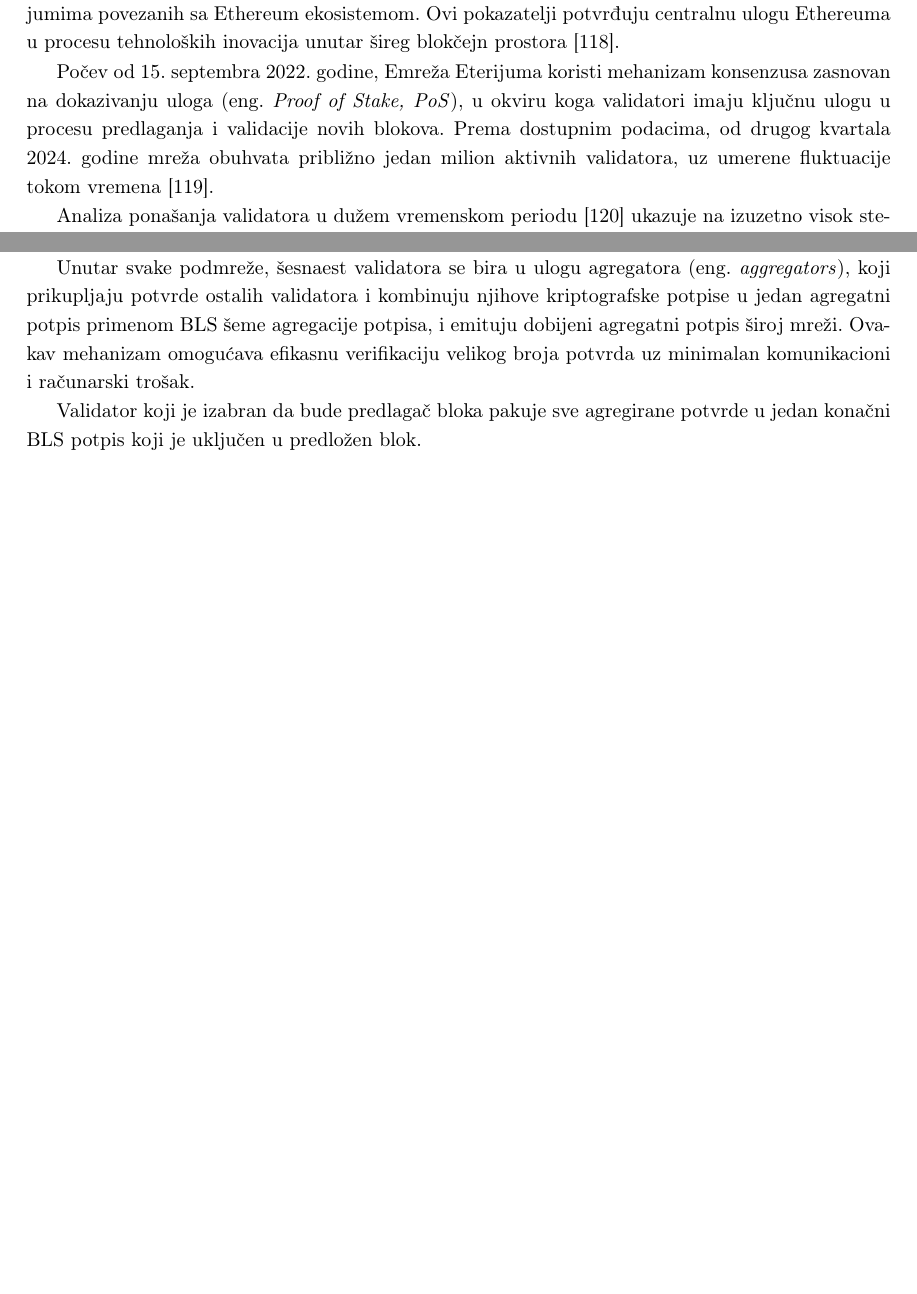
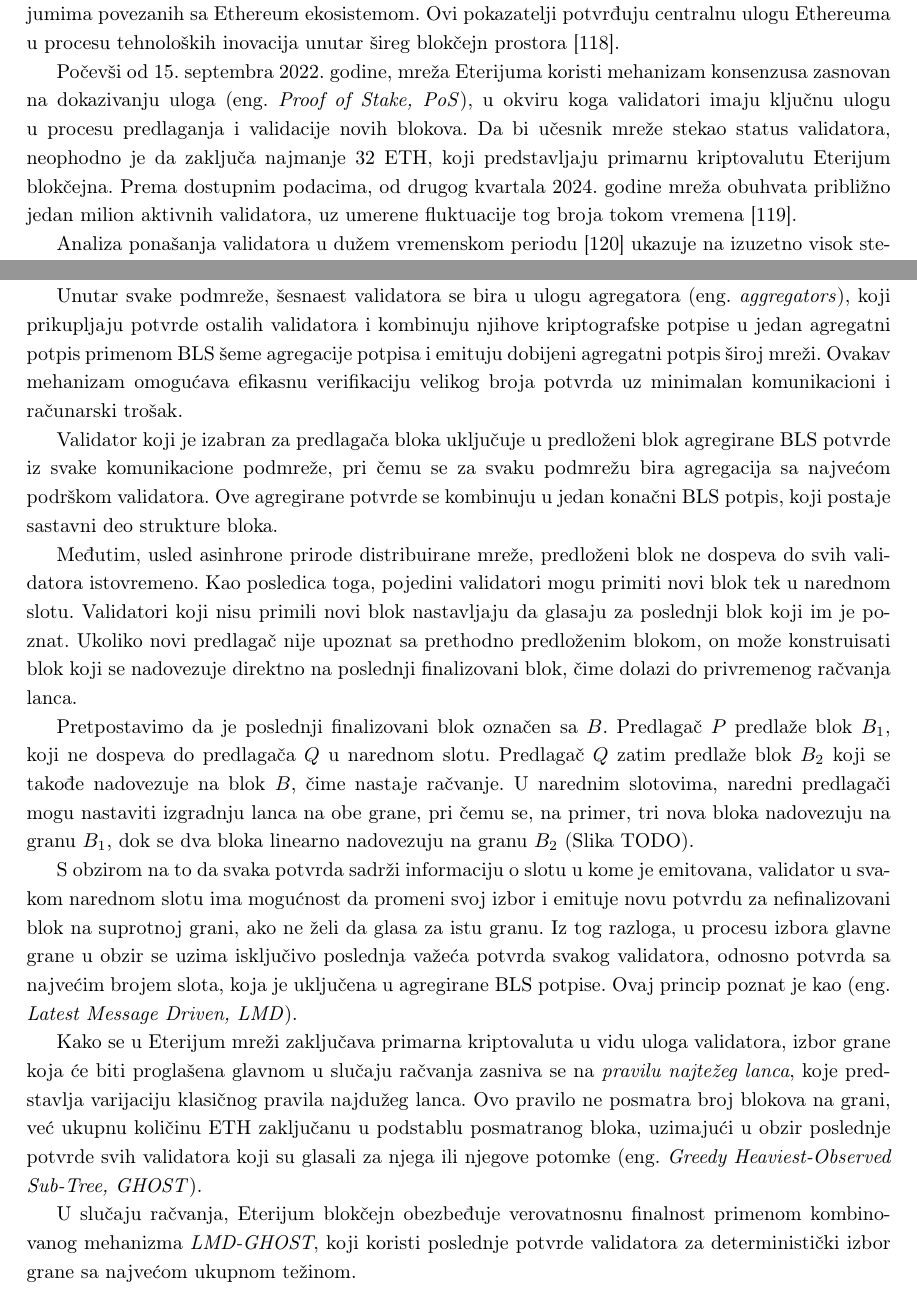
Before and after one commit to kaseen/disertacija, a LaTeX book (main.tex, which reads chapters/chapter4/chapter4.tex): two parts of pages 57 and 59 of 68, joined at a grey line, cut so that both start at the same text, the shorter picture padded with empty space. Compiled offline with pdfLaTeX.

Commit message:
(183h) LMD-GHOST

```diff
--- a/chapters/chapter4/chapter4.tex
+++ b/chapters/chapter4/chapter4.tex
@@ -1,7 +1,7 @@
 \chapter{Ethereum Virtual Machine (EVM)}
 Eterijum \cite{wood2014ethereum} \eng{Ethereum} predstavlja prvu blokčejn platformu koja je uvela Tjuring kompletne pametne ugovore i kao takva se u savremenoj akademskoj literaturi i industrijskoj praksi prepoznaje kao jedna od najaktivnijih i tehnološki najrazvijenijih platformi za razvoj decentralizovanih aplikacija \cite{hashkey2024}. Empirijske analize aktivnosti programerske zajednice ukazuju na izuzetno visok intenzitet razvoja, koji se ogleda u velikom broju izmena \eng{commit} u ključnim repozitorijumima povezanih sa Ethereum ekosistemom. Ovi pokazatelji potvrđuju centralnu ulogu Ethereuma u procesu tehnoloških inovacija unutar šireg blokčejn prostora \cite{vaccargiu2025mining}.
 
-Počev od 15. septembra 2022. godine, Emreža Eterijuma koristi mehanizam konsenzusa zasnovan na dokazivanju uloga \eng{Proof of Stake, PoS}, u okviru koga validatori imaju ključnu ulogu u procesu predlaganja i validacije novih blokova. Prema dostupnim podacima, od drugog kvartala 2024. godine mreža obuhvata približno jedan milion aktivnih validatora, uz umerene fluktuacije tokom vremena \cite{ethereumvalidators}.
+Počevši od 15. septembra 2022. godine, mreža Eterijuma koristi mehanizam konsenzusa zasnovan na dokazivanju uloga \eng{Proof of Stake, PoS}, u okviru koga validatori imaju ključnu ulogu u procesu predlaganja i validacije novih blokova. Da bi učesnik mreže stekao status validatora, neophodno je da zaključa najmanje 32 ETH, koji predstavljaju primarnu kriptovalutu Eterijum blokčejna. Prema dostupnim podacima, od drugog kvartala 2024. godine mreža obuhvata približno jedan milion aktivnih validatora, uz umerene fluktuacije tog broja tokom vremena \cite{ethereumvalidators}.
 
 Analiza ponašanja validatora u dužem vremenskom periodu \cite{grandjean2024ethereum} ukazuje na izuzetno visok stepen učešća u konsenzusnom procesu, sa prosečnim nivoom participacije od oko 99\%. Povremeni padovi u učešću uglavnom su povezani sa planiranim nadogradnjama protokola ili tehničkim problemima u softverskim klijentima koje validatori koriste. Pored toga, ista studija identifikuje visok nivo decentralizacije konsenzusnog sloja mreže, kvantifikovan korišćenjem standardnih metrika kao što su Nakamotov koeficijent, Ginijev koeficijent i Herfindahl-Hiršmanov indeks, čime se dodatno potvrđuje robusnost i otpornost Ethereum mreže na koncentraciju moći među učesnicima.
 
@@ -29,8 +29,18 @@
 
 U svakom slotu se pseudonasumično bira jedan validator (Faza \ref{PoS-1}) koji preuzima ulogu predlagača bloka. Predlagač je odgovoran za kreiranje novog bloka tako što, putem povezanog izvršnog klijenta, bira transakcije iz svog lokalnog skupa nepotvrđenih transakcija i uključuje ih u izvršni sadržaj bloka (Faza \ref{PoS-2}). Nakon interne provere izvršnog sadržaja (Faza \ref{PoS-3}) i njegove integracije sa konsenzusnim podacima u jedinstvenu strukturu bloka (Faza \ref{PoS-4}), predloženi blok se distribuira ostalim validatorima u odgovarajućem odboru (Faza \ref{PoS-5}).
 
-Preostali validatori u odboru deluju kao glasači (Faze \ref{PoS-6}) i emituju potvrde \eng{attestations} kojima potvrđuju ispravnost konsenzusnog dela predloženog bloka. U ovoj fazi se ne proverava validnost transakcija niti izvršni sadržaj bloka, već isključivo usklađenost sa pravilima konsenzusnog protokola. Kako se svaki odbor sastoji od velikog broja validatora, direktna propagacija pojedinačnih potvrda bi dovela do zagušenja mreže, u skladu sa Teoremom \ref{teorema:gunter}. Iz tog razloga, svaki odbor je dodatno podeljen na manje komunikacione podmreže \eng{subnets}, pri čemu se svaki validator nalazi u tačno jednoj podmreži.
+Preostali validatori u odboru deluju kao glasači (Faza \ref{PoS-6}) i u svakom slotu mogu emitovati najviše jednu potvrdu \eng{attestation}, kojom potvrđuju ispravnost konsenzusnog dela predloženog bloka. U ovoj fazi se ne proverava validnost transakcija niti izvršni sadržaj bloka, već isključivo usklađenost sa pravilima konsenzusnog protokola. Kako se svaki odbor sastoji od velikog broja validatora, direktna propagacija pojedinačnih potvrda bi dovela do zagušenja mreže, u skladu sa Teoremom \ref{teorema:gunter}. Iz tog razloga, svaki odbor je dodatno podeljen na manje komunikacione podmreže \eng{subnets}, pri čemu se svaki validator nalazi u tačno jednoj podmreži.
 
-Unutar svake podmreže, šesnaest validatora se bira u ulogu agregatora \eng{aggregators}, koji prikupljaju potvrde ostalih validatora i kombinuju njihove kriptografske potpise u jedan agregatni potpis primenom BLS šeme agregacije potpisa, i emituju dobijeni agregatni potpis široj mreži. Ovakav mehanizam omogućava efikasnu verifikaciju velikog broja potvrda uz minimalan komunikacioni i računarski trošak.
+Unutar svake podmreže, šesnaest validatora se bira u ulogu agregatora \eng{aggregators}, koji prikupljaju potvrde ostalih validatora i kombinuju njihove kriptografske potpise u jedan agregatni potpis primenom BLS šeme agregacije potpisa i emituju dobijeni agregatni potpis široj mreži. Ovakav mehanizam omogućava efikasnu verifikaciju velikog broja potvrda uz minimalan komunikacioni i računarski trošak.
 
-Validator koji je izabran da bude predlagač bloka pakuje sve agregirane potvrde u jedan konačni BLS potpis koji je uključen u predložen blok.
+Validator koji je izabran za predlagača bloka uključuje u predloženi blok agregirane BLS potvrde iz svake komunikacione podmreže, pri čemu se za svaku podmrežu bira agregacija sa najvećom podrškom validatora. Ove agregirane potvrde se kombinuju u jedan konačni BLS potpis, koji postaje sastavni deo strukture bloka.
+
+Međutim, usled asinhrone prirode distribuirane mreže, predloženi blok ne dospeva do svih validatora istovremeno. Kao posledica toga, pojedini validatori mogu primiti novi blok tek u narednom slotu. Validatori koji nisu primili novi blok nastavljaju da glasaju za poslednji blok koji im je poznat. Ukoliko novi predlagač nije upoznat sa prethodno predloženim blokom, on može konstruisati blok koji se nadovezuje direktno na poslednji finalizovani blok, čime dolazi do privremenog račvanja lanca.
+
+Pretpostavimo da je poslednji finalizovani blok označen sa $B$. Predlagač $P$ predlaže blok $B_1$, koji ne dospeva do predlagača $Q$ u narednom slotu. Predlagač $Q$ zatim predlaže blok $B_2$ koji se takođe nadovezuje na blok $B$, čime nastaje račvanje. U narednim slotovima, naredni predlagači mogu nastaviti izgradnju lanca na obe grane, pri čemu se, na primer, tri nova bloka nadovezuju na granu $B_1$, dok se dva bloka linearno nadovezuju na granu $B_2$ (Slika TODO).
+
+S obzirom na to da svaka potvrda sadrži informaciju o slotu u kome je emitovana, validator u svakom narednom slotu ima mogućnost da promeni svoj izbor i emituje novu potvrdu za nefinalizovani blok na suprotnoj grani, ako ne želi da glasa za istu granu. Iz tog razloga, u procesu izbora glavne grane u obzir se uzima isključivo poslednja važeća potvrda svakog validatora, odnosno potvrda sa najvećim brojem slota, koja je uključena u agregirane BLS potpise. Ovaj princip poznat je kao \eng{Latest Message Driven, LMD}.
+
+Kako se u Eterijum mreži zaključava primarna kriptovaluta u vidu uloga validatora, izbor grane koja će biti proglašena glavnom u slučaju račvanja zasniva se na \textit{pravilu najtežeg lanca}, koje predstavlja varijaciju klasičnog pravila najdužeg lanca. Ovo pravilo ne posmatra broj blokova na grani, već ukupnu količinu ETH zaključanu u podstablu posmatranog bloka, uzimajući u obzir poslednje potvrde svih validatora koji su glasali za njega ili njegove potomke \eng{Greedy Heaviest-Observed Sub-Tree, GHOST}.
+
+U slučaju račvanja, Eterijum blokčejn obezbeđuje verovatnosnu finalnost primenom kombinovanog mehanizma \textit{LMD-GHOST}, koji koristi poslednje potvrde validatora za deterministički izbor grane sa najvećom ukupnom težinom.
```
Also changed, not shown: README.md, main.pdf.
